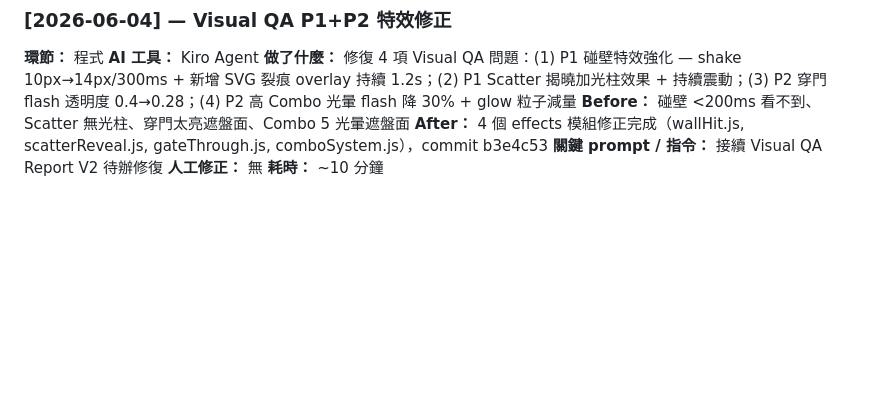
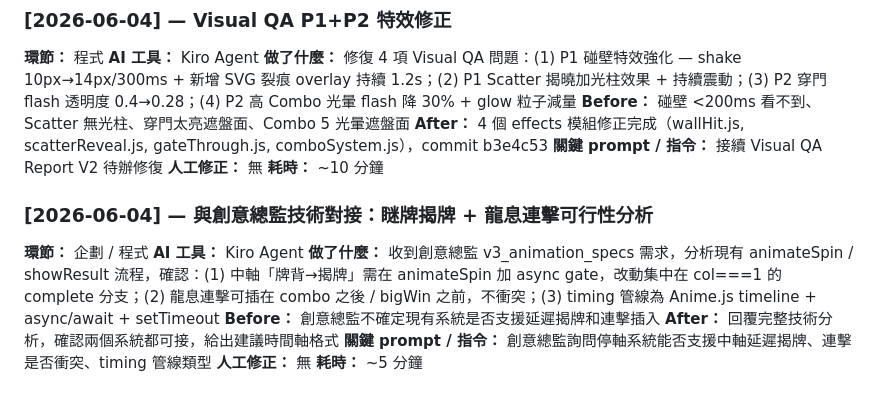
Before and after one commit to igs-chuyuhuang/dragon-gate-slot, a Markdown page: docs/dev_log/爽感設計師.md, the part around the change. GitHub-like rendering; blank space fills up the shorter version.

Commit message:
dev_log: 6/4 P1+P2修正 + 創意總監技術對接

```diff
--- a/docs/dev_log/爽感設計師.md
+++ b/docs/dev_log/爽感設計師.md
@@ -76,3 +76,14 @@
 **關鍵 prompt / 指令：** 接續 Visual QA Report V2 待辦修復
 **人工修正：** 無
 **耗時：** ~10 分鐘
+
+### [2026-06-04] — 與創意總監技術對接：瞇牌揭牌 + 龍息連擊可行性分析
+
+**環節：** 企劃 / 程式
+**AI 工具：** Kiro Agent
+**做了什麼：** 收到創意總監 v3_animation_specs 需求，分析現有 animateSpin / showResult 流程，確認：(1) 中軸「牌背→揭牌」需在 animateSpin 加 async gate，改動集中在 col===1 的 complete 分支；(2) 龍息連擊可插在 combo 之後 / bigWin 之前，不衝突；(3) timing 管線為 Anime.js timeline + async/await + setTimeout
+**Before：** 創意總監不確定現有系統是否支援延遲揭牌和連擊插入
+**After：** 回覆完整技術分析，確認兩個系統都可接，給出建議時間軸格式
+**關鍵 prompt / 指令：** 創意總監詢問停軸系統能否支援中軸延遲揭牌、連擊是否衝突、timing 管線類型
+**人工修正：** 無
+**耗時：** ~5 分鐘
```
